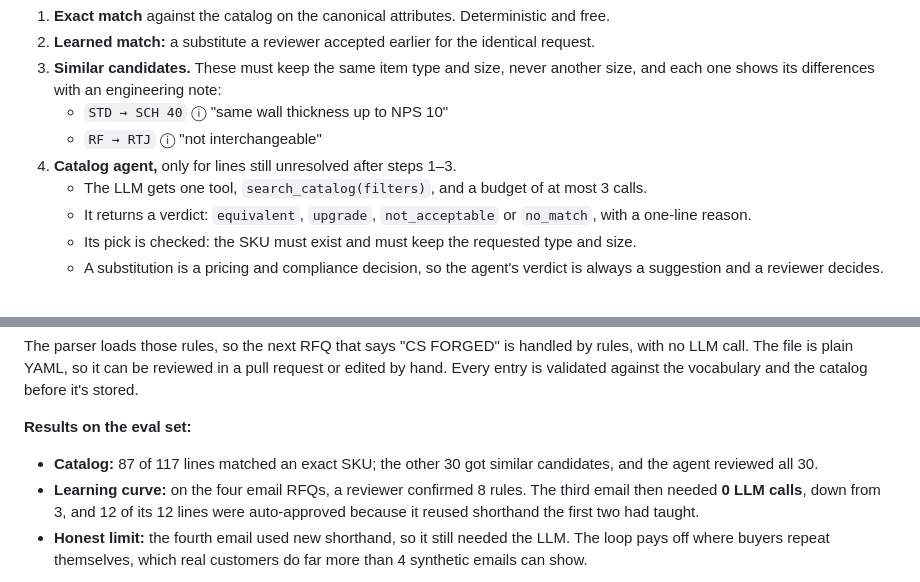
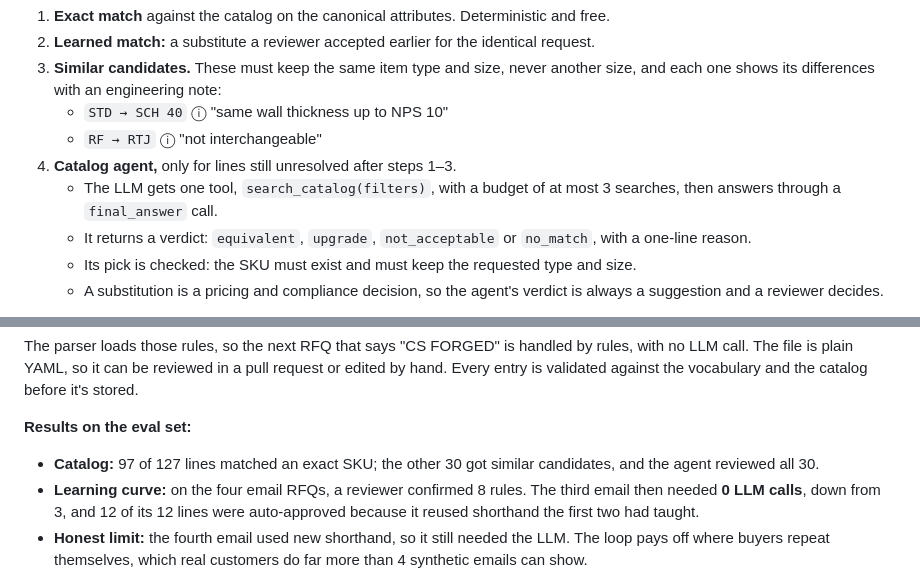
Before and after one commit to DivitaP/RFQ-intake, a Markdown page: README.md, 2 parts joined by grey strips. GitHub-like rendering.

```diff
--- a/README.md
+++ b/README.md
@@ -89,7 +91,7 @@ Extraction answers "what did they ask for?". Quoting needs "which SKU do we ship
    - `STD → SCH 40` ⓘ "same wall thickness up to NPS 10"
    - `RF → RTJ` ⓘ "not interchangeable"
 4. **Catalog agent,** only for lines still unresolved after steps 1–3.
-   - The LLM gets one tool, `search_catalog(filters)`, and a budget of at most 3 calls.
+   - The LLM gets one tool, `search_catalog(filters)`, with a budget of at most 3 searches, then answers through a `final_answer` call.
    - It returns a verdict: `equivalent`, `upgrade`, `not_acceptable` or `no_match`, with a one-line reason.
    - Its pick is checked: the SKU must exist and must keep the requested type and size.
    - A substitution is a pricing and compliance decision, so the agent's verdict is always a suggestion and a reviewer decides.
@@ -103,7 +105,7 @@ When a reviewer approves the row, or corrects the value, two things are written
 The parser loads those rules, so the next RFQ that says "CS FORGED" is handled by rules, with no LLM call. The file is plain YAML, so it can be reviewed in a pull request or edited by hand. Every entry is validated against the vocabulary and the catalog before it's stored.
 
 **Results on the eval set:**
-- **Catalog:** 87 of 117 lines matched an exact SKU; the other 30 got similar candidates, and the agent reviewed all 30.
+- **Catalog:** 97 of 127 lines matched an exact SKU; the other 30 got similar candidates, and the agent reviewed all 30.
 - **Learning curve:** on the four email RFQs, a reviewer confirmed 8 rules. The third email then needed **0 LLM calls**, down from 3, and 12 of its 12 lines were auto-approved because it reused shorthand the first two had taught.
 - **Honest limit:** the fourth email used new shorthand, so it still needed the LLM. The loop pays off where buyers repeat themselves, which real customers do far more than 4 synthetic emails can show.
 
```
Also changed, not shown: other parts of README.md (+29 -26 lines), docs/architecture.png (added).
